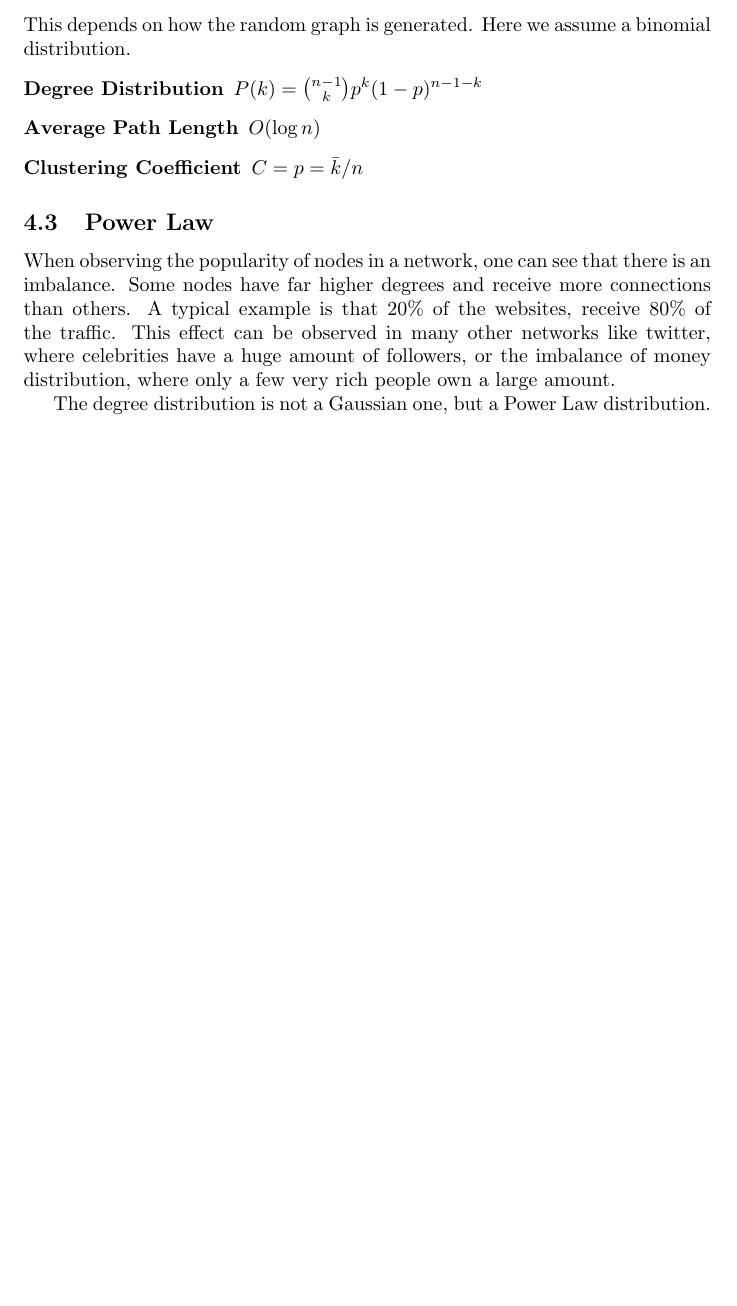
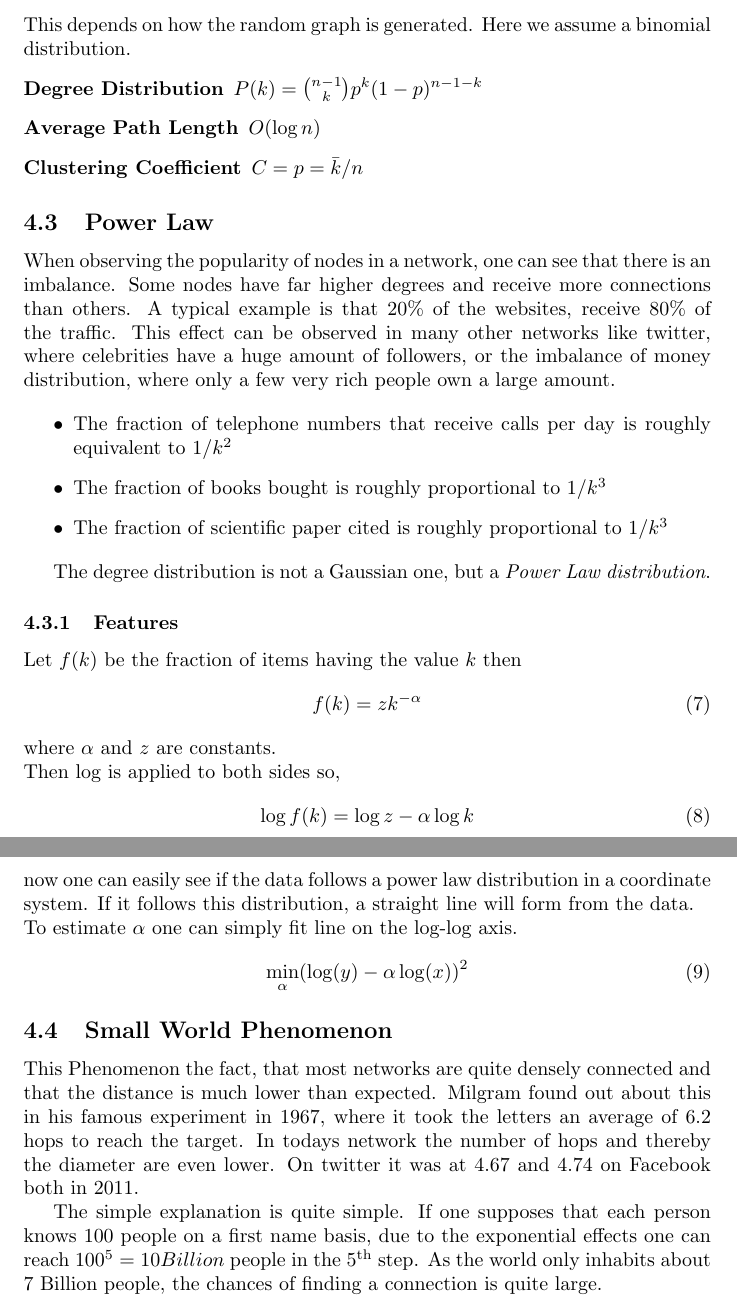
Before and after one commit to cap1/acn-script, a LaTeX document (acn.tex, which reads lectures/l4-osn_struct-prop.tex): part of page 11 of 11 before the commit and two parts of pages 11 and 12 of 12 after it, the two joined at a grey line, cut so that both start at the same text, the shorter picture padded with empty space. Compiled offline with pdfLaTeX.

Commit message:
finished powerlaw - started small world

```diff
--- a/lectures/l4-osn_struct-prop.tex
+++ b/lectures/l4-osn_struct-prop.tex
@@ -151,8 +151,53 @@ where celebrities have a huge amount of followers,
 or the imbalance of money distribution,
 where only a few very rich people own a large amount.
 
+\begin{itemize}
+	\item The fraction of telephone numbers that receive calls per day is roughly equivalent to $1/k^2$
+	\item The fraction of books bought is roughly proportional to $1/k^3$
+	\item The fraction of scientific paper cited is roughly proportional to $1/k^3$
+\end{itemize}
+
 The degree distribution is not a Gaussian one,
-but a Power Law distribution.
+but a \emph{Power Law distribution}.
+
+	\subsubsection{Features} % (fold)
+	\label{ssub:features}
+		Let $f(k)$ be the fraction of items having the value $k$ then
+		\begin{equation}
+		\label{eq:powerlaw}
+			f(k) = zk^{-\alpha}
+		\end{equation}
+		where $\alpha$ and $z$ are constants.\\
+		Then $\log$ is applied to both sides so,
+		\begin{equation}
+			\log f(k) = \log z - \alpha\log k
+		\end{equation}
+		now one can easily see if the data follows a power law distribution in a coordinate system.
+		If it follows this distribution,
+		a straight line will form from the data.\\
+		To estimate $\alpha$ one can simply fit line on the log-log axis.
+		\begin{equation}
+			\min_{\alpha}(\log(y) - \alpha\log(x))^2
+		\end{equation}
+	% subsubsection features (end)
 % subsection power_law (end)
 
+\subsection{Small World Phenomenon} % (fold)
+\label{sub:small_world_phenomenon}
+This Phenomenon the fact,
+that most networks are quite densely connected
+and that the distance is much lower than expected.
+Milgram found out about this in his famous experiment in 1967,
+where it took the letters an average of 6.2 hops to reach the target.
+In todays network the number of hops
+and thereby the diameter are even lower.
+On twitter it was at 4.67 and 4.74 on Facebook both in 2011.
+
+The simple explanation is quite simple.
+If one supposes that each person knows 100 people on a first name basis,
+due to the exponential effects one can reach $100^5 = 10 Billion$ people in the 5\textsuperscript{th} step.
+As the world only inhabits about 7 Billion people,
+the chances of finding a connection is quite large.
+% subsection small_world_phenomenon (end)
+
 % section social_networks_structure_&_properties (end)
```
